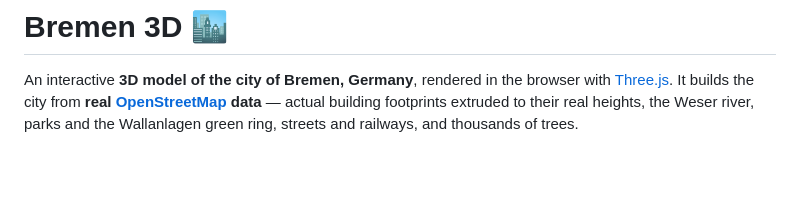
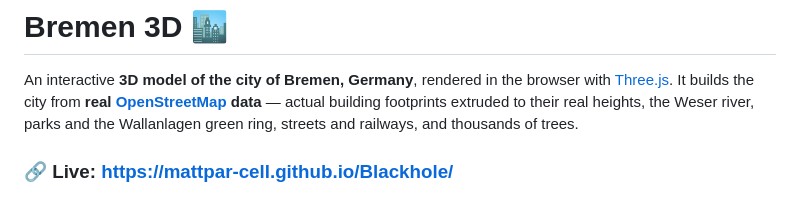
Before and after one commit to MattPar-Cell/Bremen, a Markdown page: README.md, the part around the change. Rendered like a GitHub page; blank space fills up the shorter version.

Commit message:
Add live GitHub Pages URL to README
Co-Authored-By: Claude Opus 4.8 <noreply@anthropic.com>
Claude-Session: https://claude.ai/code/session_01Q9tpHxwVT2hyBRLHrEfjGW

```diff
--- a/README.md
+++ b/README.md
@@ -5,6 +5,8 @@ browser with [Three.js](https://threejs.org/). It builds the city from **real
 [OpenStreetMap](https://www.openstreetmap.org/) data** — actual building
 footprints extruded to their real heights, the Weser river, parks and the
 Wallanlagen green ring, streets and railways, and thousands of trees.
+
+### 🔗 Live: https://mattpar-cell.github.io/Blackhole/
 
 ![Bremen 3D — overview](docs/preview.png)
 
```
